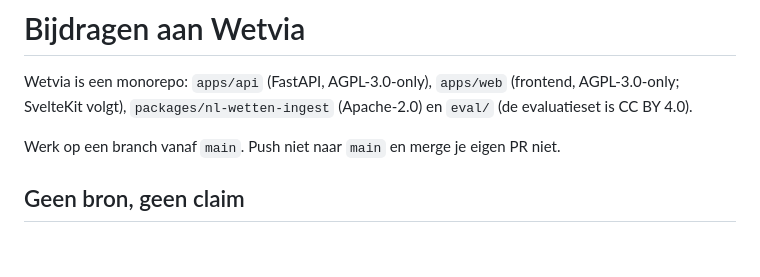
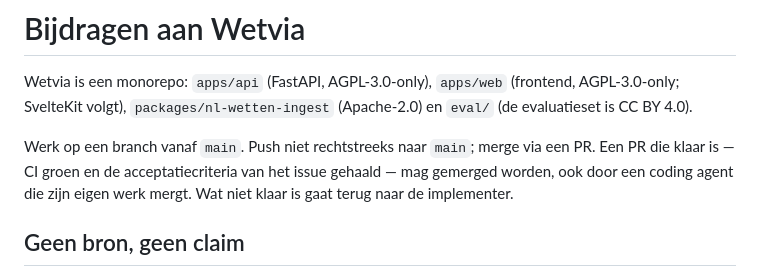
Before and after one commit to lucasabella/wetvia-ai, a Markdown page: CONTRIBUTING.md, the part around the change. Drawn GitHub-style; blank space fills up the shorter version.

Commit message:
docs: allow merging a ready PR into main
The previous rule forbade merging your own PR, which blocked the
planner/implementer/checker workflow from landing reviewed work.
Keep the no-direct-push discipline and gate merges on green CI plus
the issue's acceptance criteria.

```diff
--- a/CONTRIBUTING.md
+++ b/CONTRIBUTING.md
@@ -2,7 +2,7 @@
 
 Wetvia is een monorepo: `apps/api` (FastAPI, AGPL-3.0-only), `apps/web` (frontend, AGPL-3.0-only; SvelteKit volgt), `packages/nl-wetten-ingest` (Apache-2.0) en `eval/` (de evaluatieset is CC BY 4.0).
 
-Werk op een branch vanaf `main`. Push niet naar `main` en merge je eigen PR niet.
+Werk op een branch vanaf `main`. Push niet rechtstreeks naar `main`; merge via een PR. Een PR die klaar is — CI groen en de acceptatiecriteria van het issue gehaald — mag gemerged worden, ook door een coding agent die zijn eigen werk mergt. Wat niet klaar is gaat terug naar de implementer.
 
 ## Geen bron, geen claim
 
```
